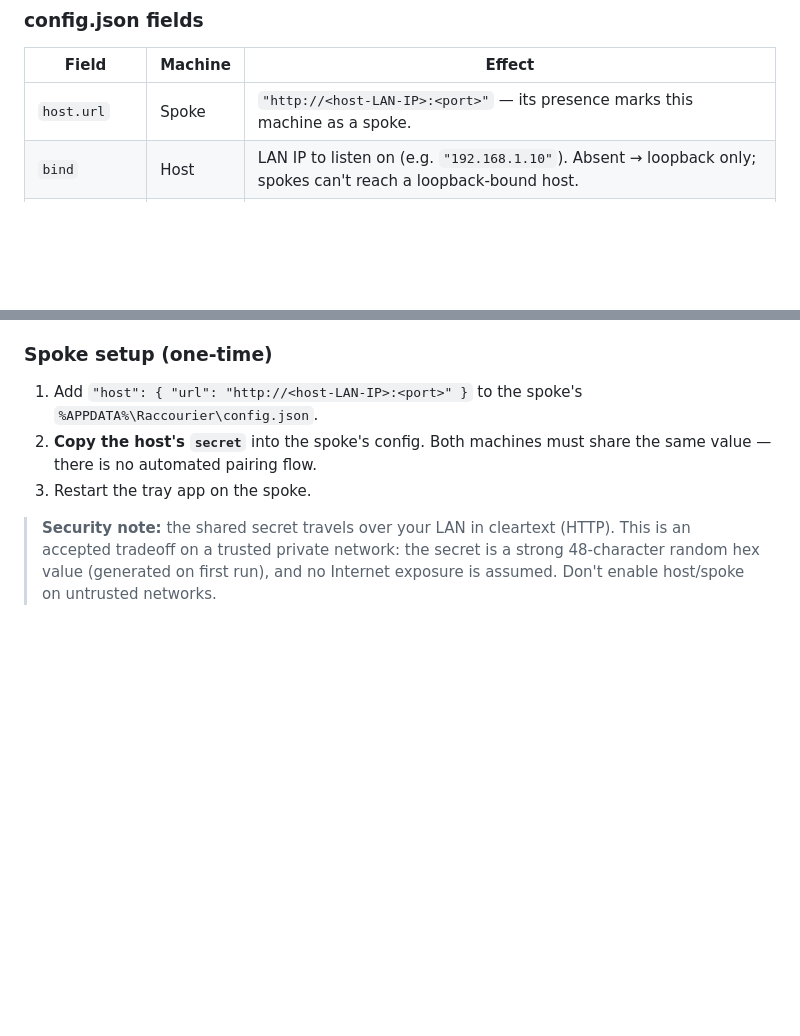
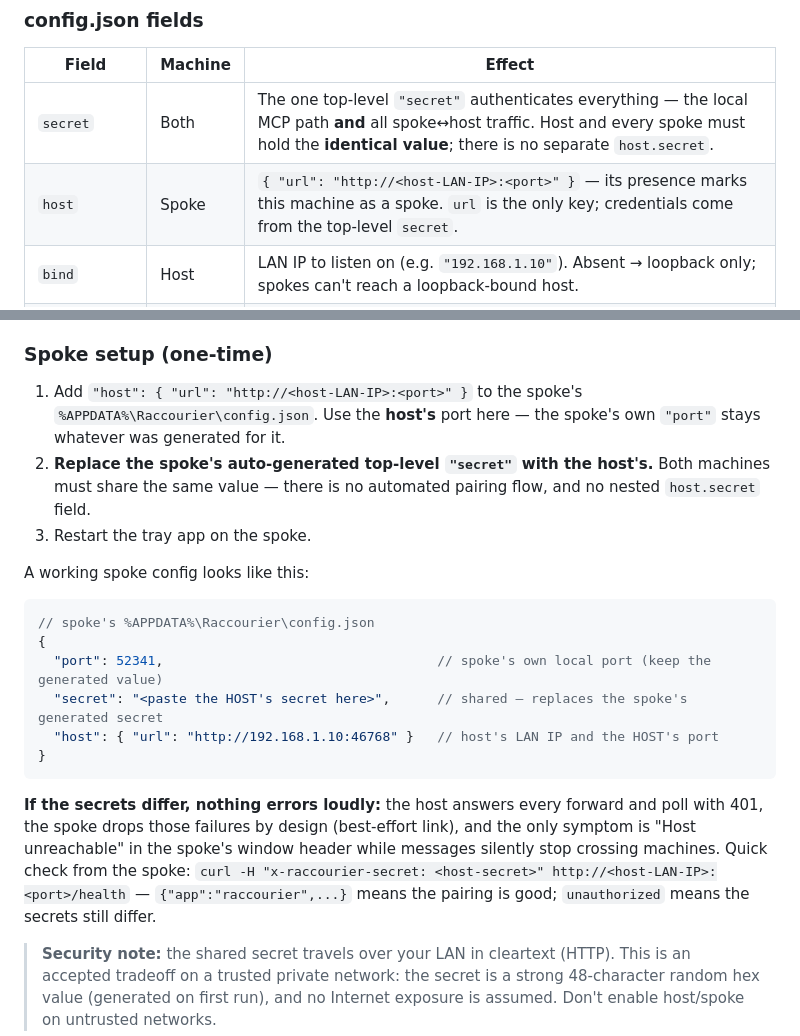
Before and after one commit to Box-of-Raccoons/raccourier, a Markdown page: README.md, 2 parts joined by grey strips. GitHub-like rendering; blank space fills up the shorter version.

Commit message:
docs(readme): clarify host/spoke share the one top-level secret (no host.secret)
The config table's dotted host.url notation read as if the host block had
its own credentials; a spoke left on its auto-generated secret fails with
silent 401s. Spell out the shared-secret contract, add a working spoke
config example, and document the silent-failure symptom + curl check.

````diff
--- a/README.md
+++ b/README.md
@@ -135,7 +135,8 @@ meets the `toastRemote` floor.
 
 | Field | Machine | Effect |
 |---|---|---|
-| `host.url` | Spoke | `"http://<host-LAN-IP>:<port>"` — its presence marks this machine as a spoke. |
+| `secret` | Both | The one top-level `"secret"` authenticates everything — the local MCP path **and** all spoke↔host traffic. Host and every spoke must hold the **identical value**; there is no separate `host.secret`. |
+| `host` | Spoke | `{ "url": "http://<host-LAN-IP>:<port>" }` — its presence marks this machine as a spoke. `url` is the only key; credentials come from the top-level `secret`. |
 | `bind` | Host | LAN IP to listen on (e.g. `"192.168.1.10"`). Absent → loopback only; spokes can't reach a loopback-bound host. |
 | `toastRemote` | Either | Severity floor for cross-machine toasts: `"info"`, `"success"`, `"warning"` (default), `"alert"`, or `"never"` to disable. |
 
@@ -149,10 +150,31 @@ meets the `toastRemote` floor.
 ### Spoke setup (one-time)
 
 1. Add `"host": { "url": "http://<host-LAN-IP>:<port>" }` to the spoke's
-   `%APPDATA%\Raccourier\config.json`.
-2. **Copy the host's `secret`** into the spoke's config. Both machines must share
-   the same value — there is no automated pairing flow.
+   `%APPDATA%\Raccourier\config.json`. Use the **host's** port here — the spoke's
+   own `"port"` stays whatever was generated for it.
+2. **Replace the spoke's auto-generated top-level `"secret"` with the host's.**
+   Both machines must share the same value — there is no automated pairing flow,
+   and no nested `host.secret` field.
 3. Restart the tray app on the spoke.
+
+A working spoke config looks like this:
+
+```jsonc
+// spoke's %APPDATA%\Raccourier\config.json
+{
+  "port": 52341,                                   // spoke's own local port (keep the generated value)
+  "secret": "<paste the HOST's secret here>",      // shared — replaces the spoke's generated secret
+  "host": { "url": "http://192.168.1.10:46768" }   // host's LAN IP and the HOST's port
+}
+```
+
+**If the secrets differ, nothing errors loudly:** the host answers every forward
+and poll with 401, the spoke drops those failures by design (best-effort link),
+and the only symptom is "Host unreachable" in the spoke's window header while
+messages silently stop crossing machines. Quick check from the spoke:
+`curl -H "x-raccourier-secret: <host-secret>" http://<host-LAN-IP>:<port>/health`
+— `{"app":"raccourier",...}` means the pairing is good; `unauthorized` means the
+secrets still differ.
 
 > **Security note:** the shared secret travels over your LAN in cleartext (HTTP).
 > This is an accepted tradeoff on a trusted private network: the secret is a strong
````
